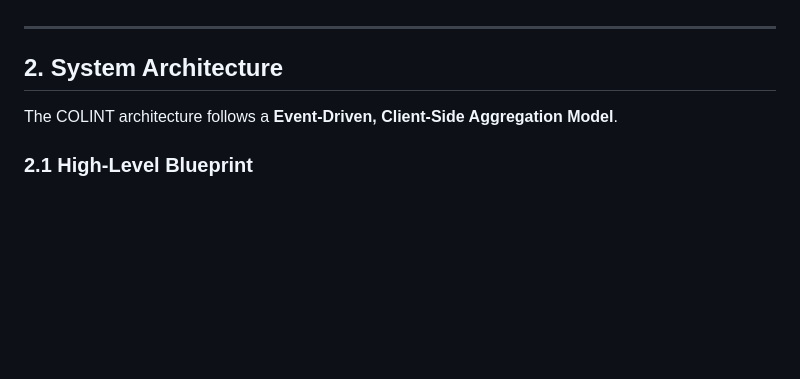
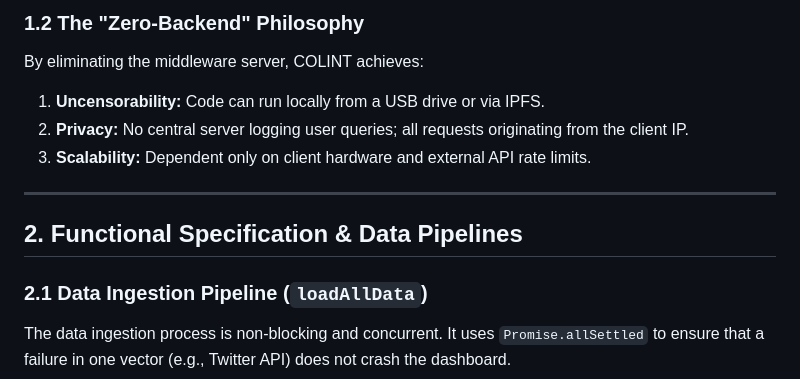
Before and after one commit to DOMINUSBABEL/colombia-live-monitor, a Markdown page: README.md, the part around one of its changes. GitHub-like rendering; blank space fills up the shorter version.

````diff
--- a/README.md
+++ b/README.md
@@ -32,10 +54,14 @@ In an era of information overload, decision-makers require tools that can filter
+### 1.2 The "Zero-Backend" Philosophy
+By eliminating the middleware server, COLINT achieves:
+1.  **Uncensorability:** Code can run locally from a USB drive or via IPFS.
+2.  **Privacy:** No central server logging user queries; all requests originating from the client IP.
+3.  **Scalability:** Dependent only on client hardware and external API rate limits.
 
 ---
 
-## 2. System Architecture
+## 2. Functional Specification & Data Pipelines
 
-The COLINT architecture follows a **Event-Driven, Client-Side Aggregation Model**.
-
-### 2.1 High-Level Blueprint
+### 2.1 Data Ingestion Pipeline (`loadAllData`)
+The data ingestion process is non-blocking and concurrent. It uses `Promise.allSettled` to ensure that a failure in one vector (e.g., Twitter API) does not crash the dashboard.
 
 ```mermaid
````
Also changed, not shown: other parts of README.md (+147 -110 lines).
